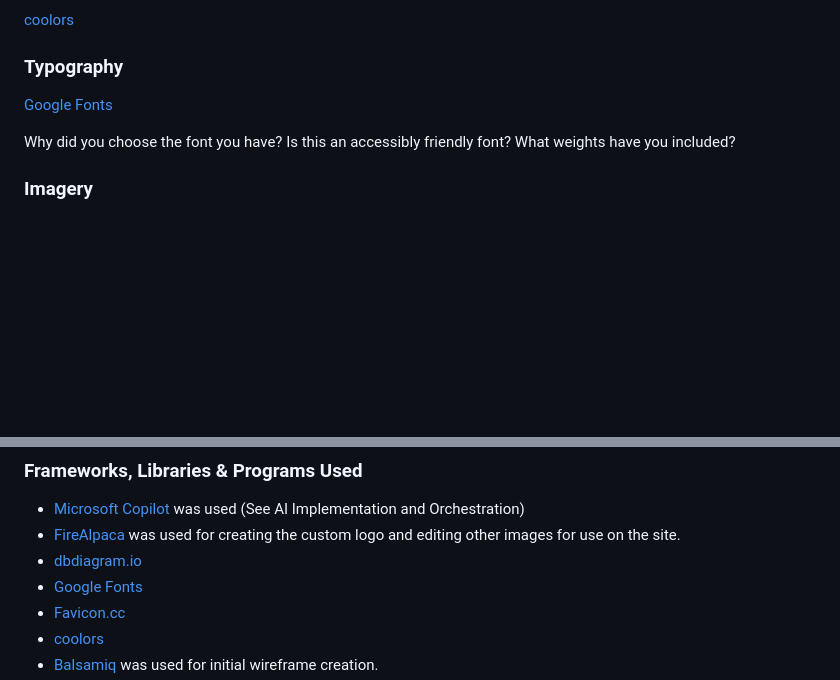
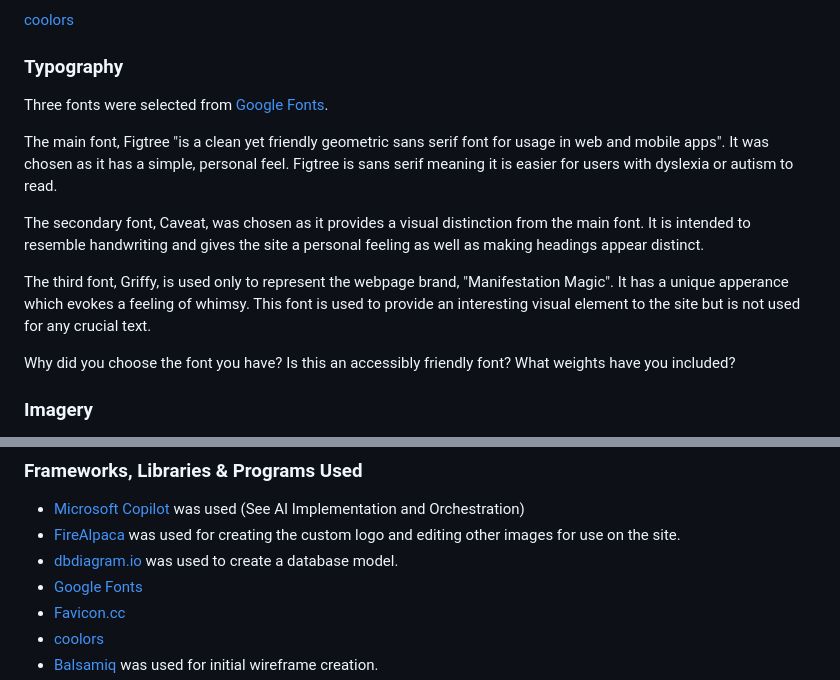
Before and after one commit to Jo-JPEG/manifestation-magic, a Markdown page: README.md, 2 parts joined by grey strips. GitHub-like rendering; blank space fills up the shorter version.

```diff
--- a/README.md
+++ b/README.md
@@ -108,9 +108,13 @@ View the live site here [Manifestation Magic](https://manifestation-magic-d55b18
 
 ### Typography
 
+Three fonts were selected from [Google Fonts](https://fonts.google.com/).
 
+The main font, Figtree "is a clean yet friendly geometric sans serif font for usage in web and mobile apps". It was chosen as it has a simple, personal feel. Figtree is sans serif meaning it is easier for users with dyslexia or autism to read.
 
-[Google Fonts](https://fonts.google.com/)
+The secondary font, Caveat, was chosen as it provides a visual distinction from the main font. It is intended to resemble handwriting and gives the site a personal feeling as well as making headings appear distinct.
+
+The third font, Griffy, is used only to represent the webpage brand, "Manifestation Magic". It has a unique apperance which evokes a feeling of whimsy. This font is used to provide an interesting visual element to the site but is not used for any crucial text.
 
 Why did you choose the font you have?
 Is this an accessibly friendly font?
@@ -191,7 +195,7 @@ Code Institute have an amazing channel for all things accessibility (a11y-access
 
 - [Microsoft Copilot](https://copilot.microsoft.com/) was used (See AI Implementation and Orchestration)
 - [FireAlpaca](https://firealpaca.com/) was used for creating the custom logo and editing other images for use on the site.
-- [dbdiagram.io ](https://dbdiagram.io/)
+- [dbdiagram.io ](https://dbdiagram.io/) was used to create a database model.
 - [Google Fonts](https://fonts.google.com/)
 - [Favicon.cc](https://www.favicon.cc/)
 - [coolors](https://coolors.co/)
```
